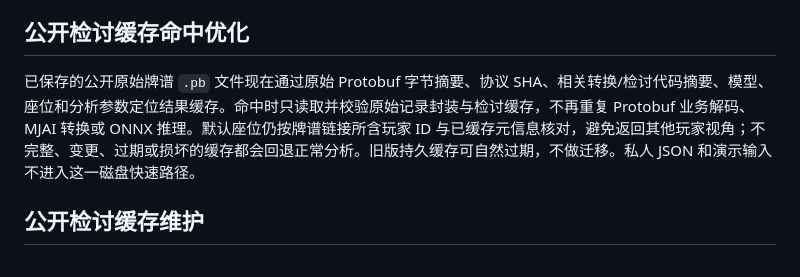
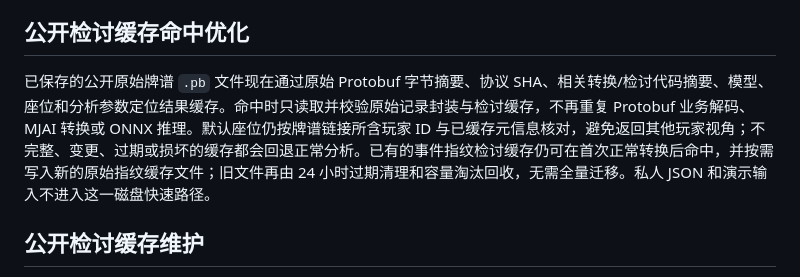
Before and after one commit to Gxyh513/majsoul-analyzer, a Markdown page: docs/PERFORMANCE_AND_BACKUP.md, the part around the change. GitHub-like rendering.

Commit message:
说明历史事件缓存按需兼容与过期回收

```diff
--- a/docs/PERFORMANCE_AND_BACKUP.md
+++ b/docs/PERFORMANCE_AND_BACKUP.md
@@ -71,7 +71,7 @@ python -m scripts.sample_service_performance --url https://gxyh513-majsoul-analy
 
 ## 公开检讨缓存命中优化
 
-已保存的公开原始牌谱 `.pb` 文件现在通过原始 Protobuf 字节摘要、协议 SHA、相关转换/检讨代码摘要、模型、座位和分析参数定位结果缓存。命中时只读取并校验原始记录封装与检讨缓存，不再重复 Protobuf 业务解码、MJAI 转换或 ONNX 推理。默认座位仍按牌谱链接所含玩家 ID 与已缓存元信息核对，避免返回其他玩家视角；不完整、变更、过期或损坏的缓存都会回退正常分析。旧版持久缓存可自然过期，不做迁移。私人 JSON 和演示输入不进入这一磁盘快速路径。
+已保存的公开原始牌谱 `.pb` 文件现在通过原始 Protobuf 字节摘要、协议 SHA、相关转换/检讨代码摘要、模型、座位和分析参数定位结果缓存。命中时只读取并校验原始记录封装与检讨缓存，不再重复 Protobuf 业务解码、MJAI 转换或 ONNX 推理。默认座位仍按牌谱链接所含玩家 ID 与已缓存元信息核对，避免返回其他玩家视角；不完整、变更、过期或损坏的缓存都会回退正常分析。已有的事件指纹检讨缓存仍可在首次正常转换后命中，并按需写入新的原始指纹缓存文件；旧文件再由 24 小时过期清理和容量淘汰回收，无需全量迁移。私人 JSON 和演示输入不进入这一磁盘快速路径。
 
 ## 公开检讨缓存维护
 
```
